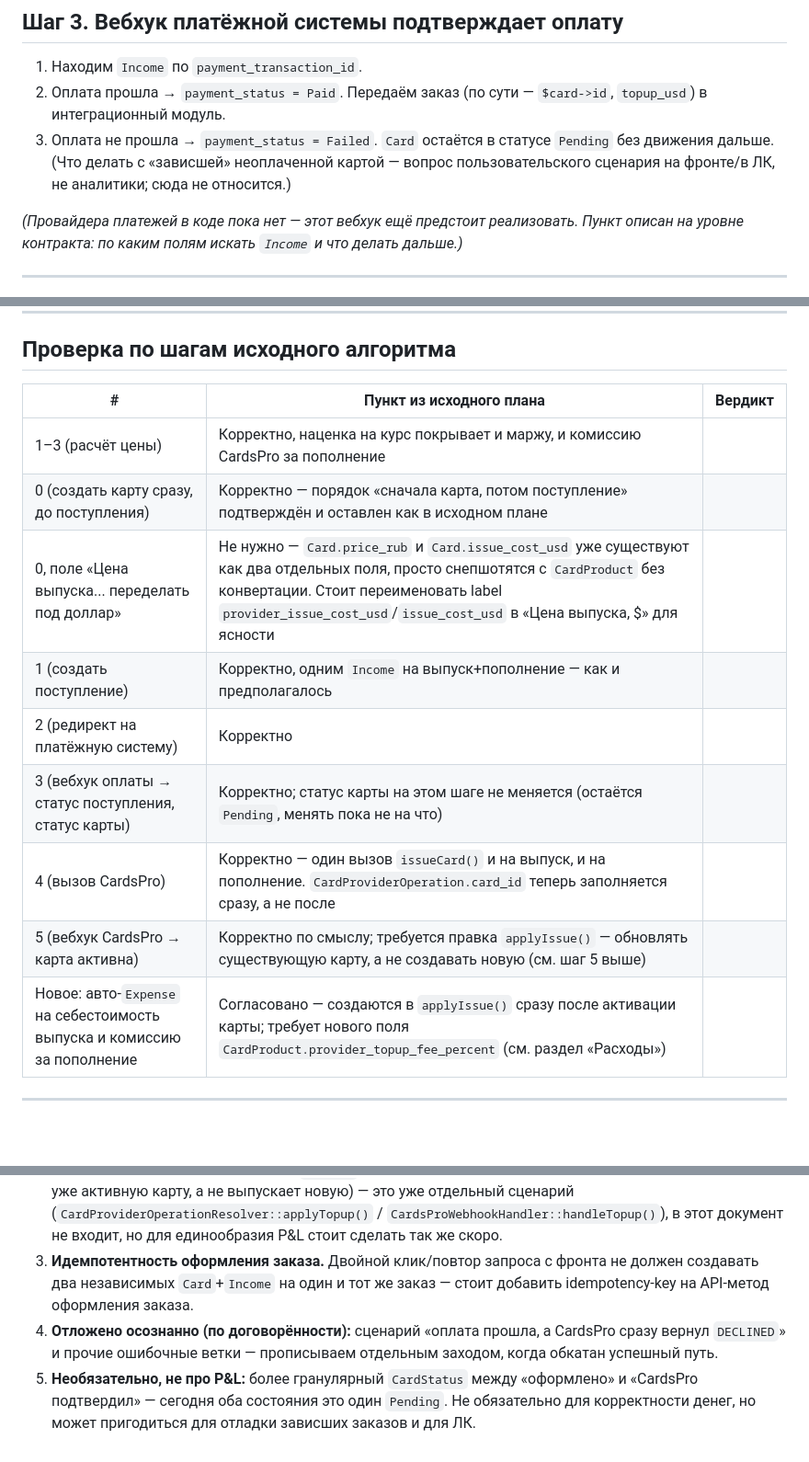
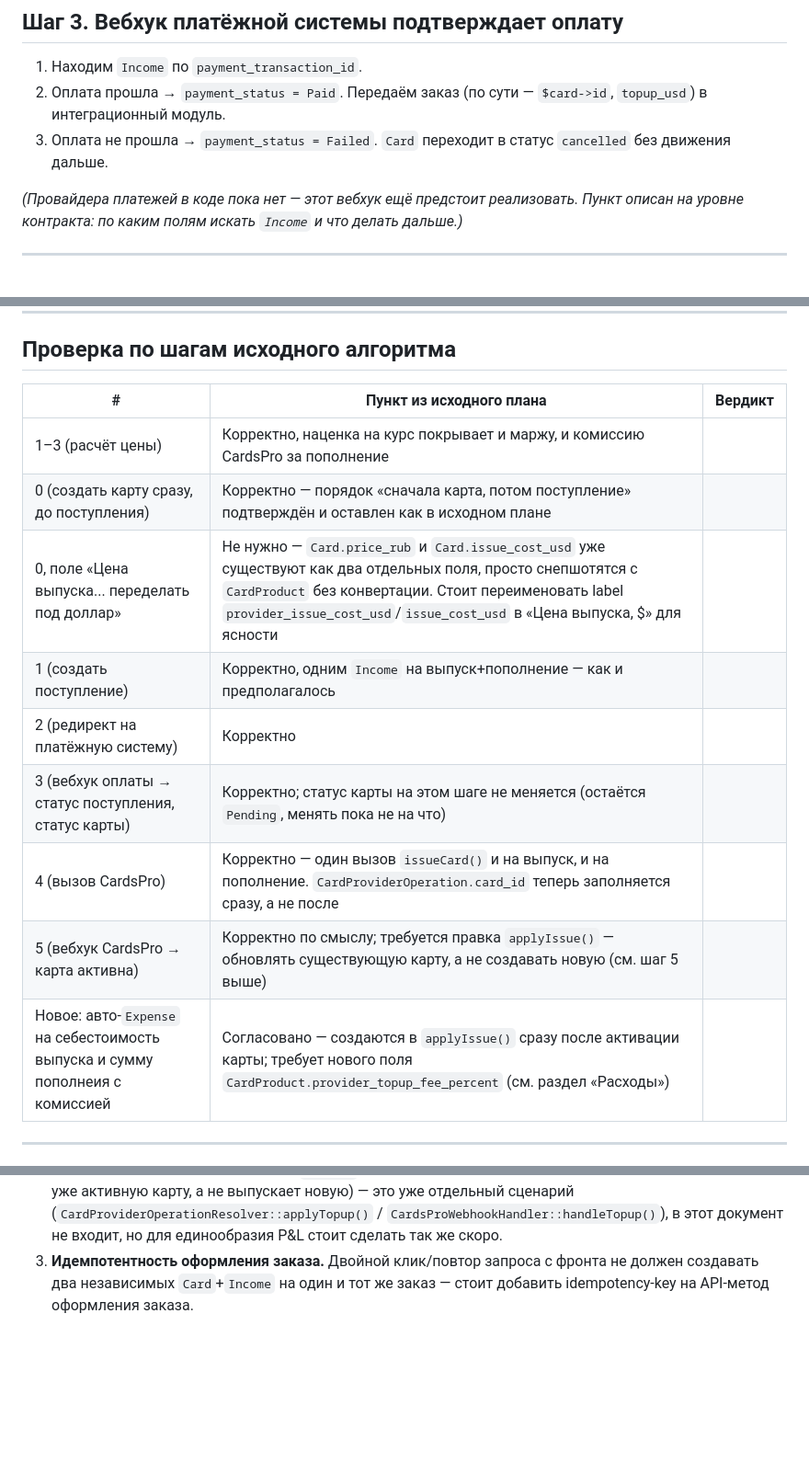
Before and after one commit to timur518/cardbank, a Markdown page: CARD_ORDER_AND_ISSUANCE_FLOW.md, 3 parts joined by grey strips. Shown at 92% size. Drawn GitHub-style; blank space fills up the shorter version.

```diff
--- a/CARD_ORDER_AND_ISSUANCE_FLOW.md
+++ b/CARD_ORDER_AND_ISSUANCE_FLOW.md
@@ -135,9 +130,8 @@ comment                 = 'Выпуск карты и пополнение ба
 1. Находим `Income` по `payment_transaction_id`.
 2. Оплата прошла → `payment_status = Paid`. Передаём заказ (по сути — `$card->id`,
    `topup_usd`) в интеграционный модуль.
-3. Оплата не прошла → `payment_status = Failed`. `Card` остаётся в статусе `Pending`
-   без движения дальше. (Что делать с «зависшей» неоплаченной картой — вопрос
-   пользовательского сценария на фронте/в ЛК, не аналитики; сюда не относится.)
+3. Оплата не прошла → `payment_status = Failed`. `Card` переходит в статус `cancelled`
+   без движения дальше.
 
 *(Провайдера платежей в коде пока нет — этот вебхук ещё предстоит реализовать. Пункт
 описан на уровне контракта: по каким полям искать `Income` и что делать дальше.)*
@@ -315,17 +319,17 @@ protected function recordIssueExpenses(Card $card, CardProviderOperation $operat
 
 ## Проверка по шагам исходного алгоритма
 
-| # | Пункт из исходного плана | Вердикт |
-|---|---|---|
-| 1–3 (расчёт цены) | Корректно, наценка на курс покрывает и маржу, и комиссию CardsPro за пополнение |
-| 0 (создать карту сразу, до поступления) | Корректно — порядок «сначала карта, потом поступление» подтверждён и оставлен как в исходном плане |
-| 0, поле «Цена выпуска... переделать под доллар» | Не нужно — `Card.price_rub` и `Card.issue_cost_usd` уже существуют как два отдельных поля, просто снепшотятся с `CardProduct` без конвертации. Стоит переименовать label `provider_issue_cost_usd`/`issue_cost_usd` в «Цена выпуска, $» для ясности |
-| 1 (создать поступление) | Корректно, одним `Income` на выпуск+пополнение — как и предполагалось |
-| 2 (редирект на платёжную систему) | Корректно |
-| 3 (вебхук оплаты → статус поступления, статус карты) | Корректно; статус карты на этом шаге не меняется (остаётся `Pending`, менять пока не на что) |
-| 4 (вызов CardsPro) | Корректно — один вызов `issueCard()` и на выпуск, и на пополнение. `CardProviderOperation.card_id` теперь заполняется сразу, а не после |
-| 5 (вебхук CardsPro → карта активна) | Корректно по смыслу; требуется правка `applyIssue()` — обновлять существующую карту, а не создавать новую (см. шаг 5 выше) |
-| Новое: авто-`Expense` на себестоимость выпуска и комиссию за пополнение | Согласовано — создаются в `applyIssue()` сразу после активации карты; требует нового поля `CardProduct.provider_topup_fee_percent` (см. раздел «Расходы») |
+| #                                                                                          | Пункт из исходного плана | Вердикт |
+|--------------------------------------------------------------------------------------------|---|---|
+| 1–3 (расчёт цены)                                                                          | Корректно, наценка на курс покрывает и маржу, и комиссию CardsPro за пополнение |
+| 0 (создать карту сразу, до поступления)                                                    | Корректно — порядок «сначала карта, потом поступление» подтверждён и оставлен как в исходном плане |
+| 0, поле «Цена выпуска... переделать под доллар»                                            | Не нужно — `Card.price_rub` и `Card.issue_cost_usd` уже существуют как два отдельных поля, просто снепшотятся с `CardProduct` без конвертации. Стоит переименовать label `provider_issue_cost_usd`/`issue_cost_usd` в «Цена выпуска, $» для ясности |
+| 1 (создать поступление)                                                                    | Корректно, одним `Income` на выпуск+пополнение — как и предполагалось |
+| 2 (редирект на платёжную систему)                                                          | Корректно |
+| 3 (вебхук оплаты → статус поступления, статус карты)                                       | Корректно; статус карты на этом шаге не меняется (остаётся `Pending`, менять пока не на что) |
+| 4 (вызов CardsPro)                                                                         | Корректно — один вызов `issueCard()` и на выпуск, и на пополнение. `CardProviderOperation.card_id` теперь заполняется сразу, а не после |
+| 5 (вебхук CardsPro → карта активна)                                                        | Корректно по смыслу; требуется правка `applyIssue()` — обновлять существующую карту, а не создавать новую (см. шаг 5 выше) |
+| Новое: авто-`Expense` на себестоимость выпуска и сумму пополнеия с комиссией | Согласовано — создаются в `applyIssue()` сразу после активации карты; требует нового поля `CardProduct.provider_topup_fee_percent` (см. раздел «Расходы») |
 
 ---
 
@@ -341,9 +345,3 @@ protected function recordIssueExpenses(Card $card, CardProviderOperation $operat
 3. **Идемпотентность оформления заказа.** Двойной клик/повтор запроса с фронта не
    должен создавать два независимых `Card`+`Income` на один и тот же заказ — стоит
    добавить idempotency-key на API-метод оформления заказа.
-4. **Отложено осознанно (по договорённости):** сценарий «оплата прошла, а CardsPro
-   сразу вернул `DECLINED`» и прочие ошибочные ветки — прописываем отдельным заходом,
-   когда обкатан успешный путь.
-5. **Необязательно, не про P&L:** более гранулярный `CardStatus` между «оформлено» и
-   «CardsPro подтвердил» — сегодня оба состояния это один `Pending`. Не обязательно
-   для корректности денег, но может пригодиться для отладки зависших заказов и для ЛК.
```
Also changed, not shown: other parts of CARD_ORDER_AND_ISSUANCE_FLOW.md (+23 -18 lines).
